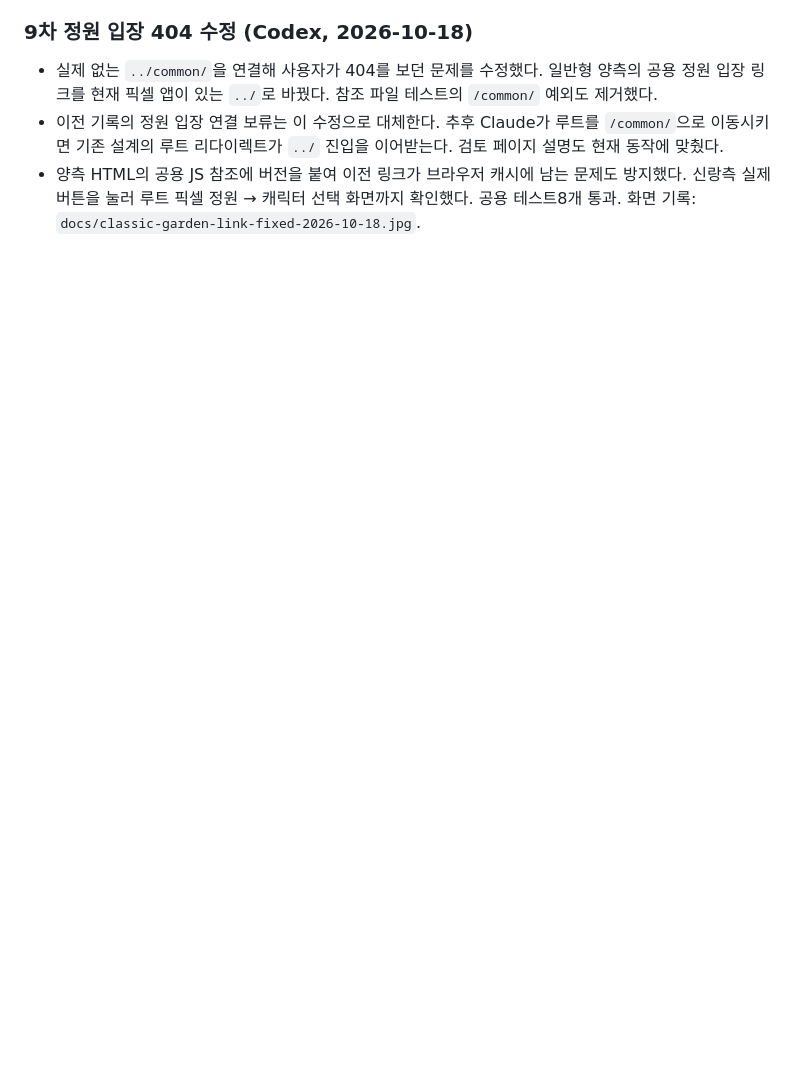
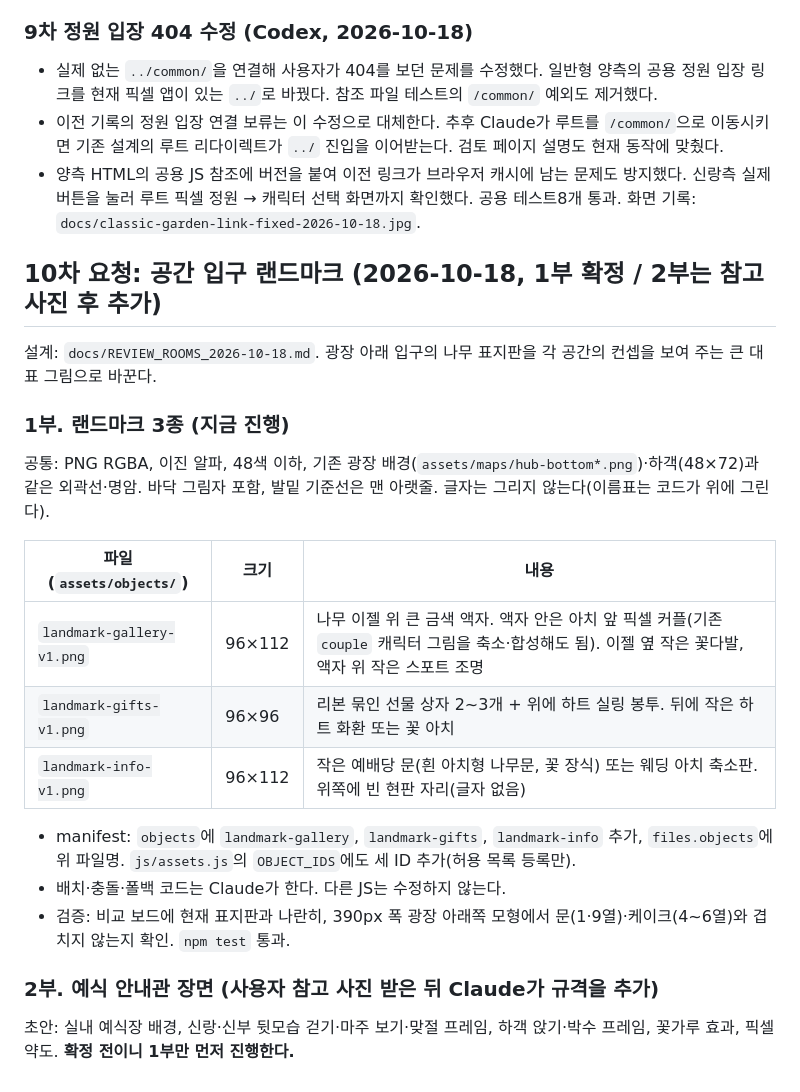
Before and after one commit to MinWooJin/wedding, a Markdown page: docs/CODEX_PROMPT.md, the part around the change. Drawn GitHub-style; blank space fills up the shorter version.

Commit message:
docs: entrance landmarks and ceremony hall design; Codex round 10 part 1
Co-Authored-By: Claude Opus 5.5 <noreply@anthropic.com>

```diff
--- a/docs/CODEX_PROMPT.md
+++ b/docs/CODEX_PROMPT.md
@@ -779,3 +779,24 @@ D. 분위기용 하객 (선택, A~C 다음)
 - 실제 없는 `../common/`을 연결해 사용자가 404를 보던 문제를 수정했다. 일반형 양측의 공용 정원 입장 링크를 현재 픽셀 앱이 있는 `../`로 바꿨다. 참조 파일 테스트의 `/common/` 예외도 제거했다.
 - 이전 기록의 정원 입장 연결 보류는 이 수정으로 대체한다. 추후 Claude가 루트를 `/common/`으로 이동시키면 기존 설계의 루트 리다이렉트가 `../` 진입을 이어받는다. 검토 페이지 설명도 현재 동작에 맞췄다.
 - 양측 HTML의 공용 JS 참조에 버전을 붙여 이전 링크가 브라우저 캐시에 남는 문제도 방지했다. 신랑측 실제 버튼을 눌러 루트 픽셀 정원 → 캐릭터 선택 화면까지 확인했다. 공용 테스트8개 통과. 화면 기록: `docs/classic-garden-link-fixed-2026-10-18.jpg`.
+
+
+## 10차 요청: 공간 입구 랜드마크 (2026-10-18, 1부 확정 / 2부는 참고 사진 후 추가)
+
+설계: `docs/REVIEW_ROOMS_2026-10-18.md`. 광장 아래 입구의 나무 표지판을 각 공간의 컨셉을 보여 주는 큰 대표 그림으로 바꾼다.
+
+### 1부. 랜드마크 3종 (지금 진행)
+공통: PNG RGBA, 이진 알파, 48색 이하, 기존 광장 배경(`assets/maps/hub-bottom*.png`)·하객(48×72)과 같은 외곽선·명암. 바닥 그림자 포함, 발밑 기준선은 맨 아랫줄. 글자는 그리지 않는다(이름표는 코드가 위에 그린다).
+
+| 파일(`assets/objects/`) | 크기 | 내용 |
+|---|---|---|
+| `landmark-gallery-v1.png` | 96×112 | 나무 이젤 위 큰 금색 액자. 액자 안은 아치 앞 픽셀 커플(기존 `couple` 캐릭터 그림을 축소·합성해도 됨). 이젤 옆 작은 꽃다발, 액자 위 작은 스포트 조명 |
+| `landmark-gifts-v1.png` | 96×96 | 리본 묶인 선물 상자 2~3개 + 위에 하트 실링 봉투. 뒤에 작은 하트 화환 또는 꽃 아치 |
+| `landmark-info-v1.png` | 96×112 | 작은 예배당 문(흰 아치형 나무문, 꽃 장식) 또는 웨딩 아치 축소판. 위쪽에 빈 현판 자리(글자 없음) |
+
+- manifest: `objects`에 `landmark-gallery`, `landmark-gifts`, `landmark-info` 추가, `files.objects`에 위 파일명. `js/assets.js`의 `OBJECT_IDS`에도 세 ID 추가(허용 목록 등록만).
+- 배치·충돌·폴백 코드는 Claude가 한다. 다른 JS는 수정하지 않는다.
+- 검증: 비교 보드에 현재 표지판과 나란히, 390px 폭 광장 아래쪽 모형에서 문(1·9열)·케이크(4~6열)와 겹치지 않는지 확인. `npm test` 통과.
+
+### 2부. 예식 안내관 장면 (사용자 참고 사진 받은 뒤 Claude가 규격을 추가)
+초안: 실내 예식장 배경, 신랑·신부 뒷모습 걷기·마주 보기·맞절 프레임, 하객 앉기·박수 프레임, 꽃가루 효과, 픽셀 약도. **확정 전이니 1부만 먼저 진행한다.**
```
Also changed, not shown: docs/REVIEW_ROOMS_2026-10-18.md (added, +60 -0 lines).
